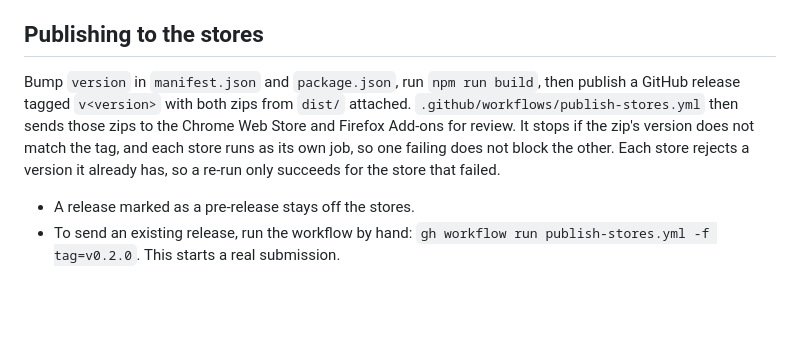
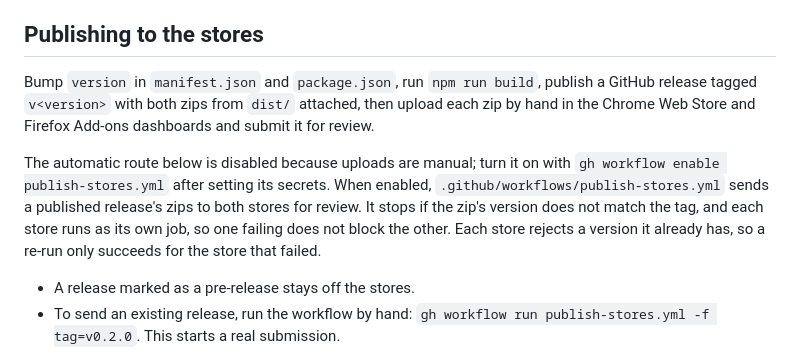
Before and after one commit to MarioPayan/manycords, a Markdown page: README.md, the part around the change. Drawn GitHub-style; blank space fills up the shorter version.

Commit message:
Document manual store uploads
Co-Authored-By: Claude <noreply@anthropic.com>

```diff
--- a/README.md
+++ b/README.md
@@ -67,7 +67,9 @@ npm run lint
 
 ## Publishing to the stores
 
-Bump `version` in `manifest.json` and `package.json`, run `npm run build`, then publish a GitHub release tagged `v<version>` with both zips from `dist/` attached. `.github/workflows/publish-stores.yml` then sends those zips to the Chrome Web Store and Firefox Add-ons for review. It stops if the zip's version does not match the tag, and each store runs as its own job, so one failing does not block the other. Each store rejects a version it already has, so a re-run only succeeds for the store that failed.
+Bump `version` in `manifest.json` and `package.json`, run `npm run build`, publish a GitHub release tagged `v<version>` with both zips from `dist/` attached, then upload each zip by hand in the Chrome Web Store and Firefox Add-ons dashboards and submit it for review.
+
+The automatic route below is disabled because uploads are manual; turn it on with `gh workflow enable publish-stores.yml` after setting its secrets. When enabled, `.github/workflows/publish-stores.yml` sends a published release's zips to both stores for review. It stops if the zip's version does not match the tag, and each store runs as its own job, so one failing does not block the other. Each store rejects a version it already has, so a re-run only succeeds for the store that failed.
 
 - A release marked as a pre-release stays off the stores.
 - To send an existing release, run the workflow by hand: `gh workflow run publish-stores.yml -f tag=v0.2.0`. This starts a real submission.
```
